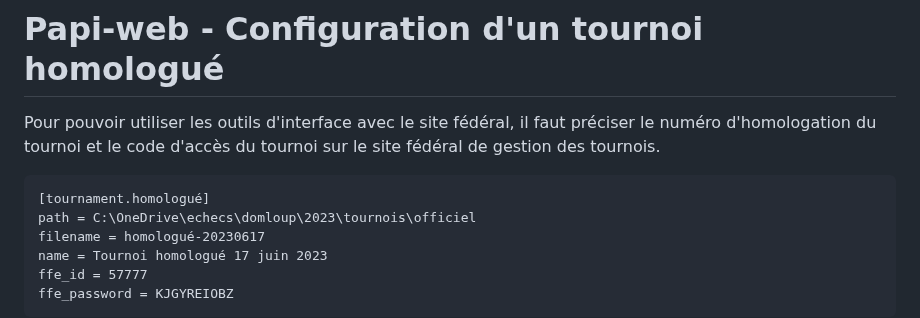
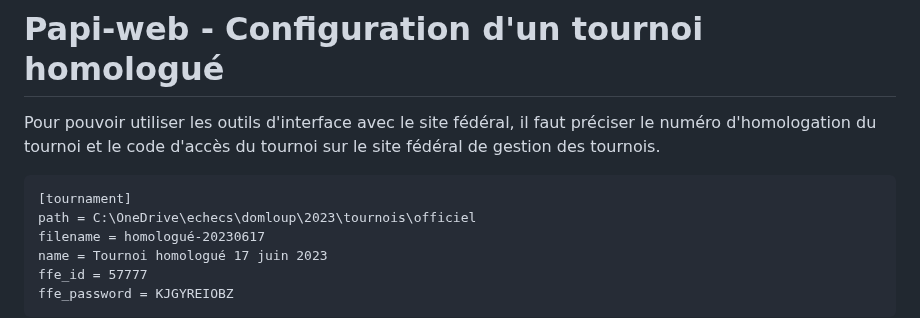
Before and after one commit to papi-web-org/papi-web, a Markdown page: docs/12-qualified.md, the part around the change. Rendered like a GitHub page.

Commit message:
Improved the documentation

````diff
--- a/docs/12-qualified.md
+++ b/docs/12-qualified.md
@@ -4,7 +4,7 @@
 
 Pour pouvoir utiliser les outils d'interface avec le site fédéral, il faut préciser le numéro d'homologation du tournoi et le code d'accès du tournoi sur le site fédéral de gestion des tournois.
 ```
-[tournament.homologué]
+[tournament]
 path = C:\OneDrive\echecs\domloup\2023\tournois\officiel
 filename = homologué-20230617
 name = Tournoi homologué 17 juin 2023
````
